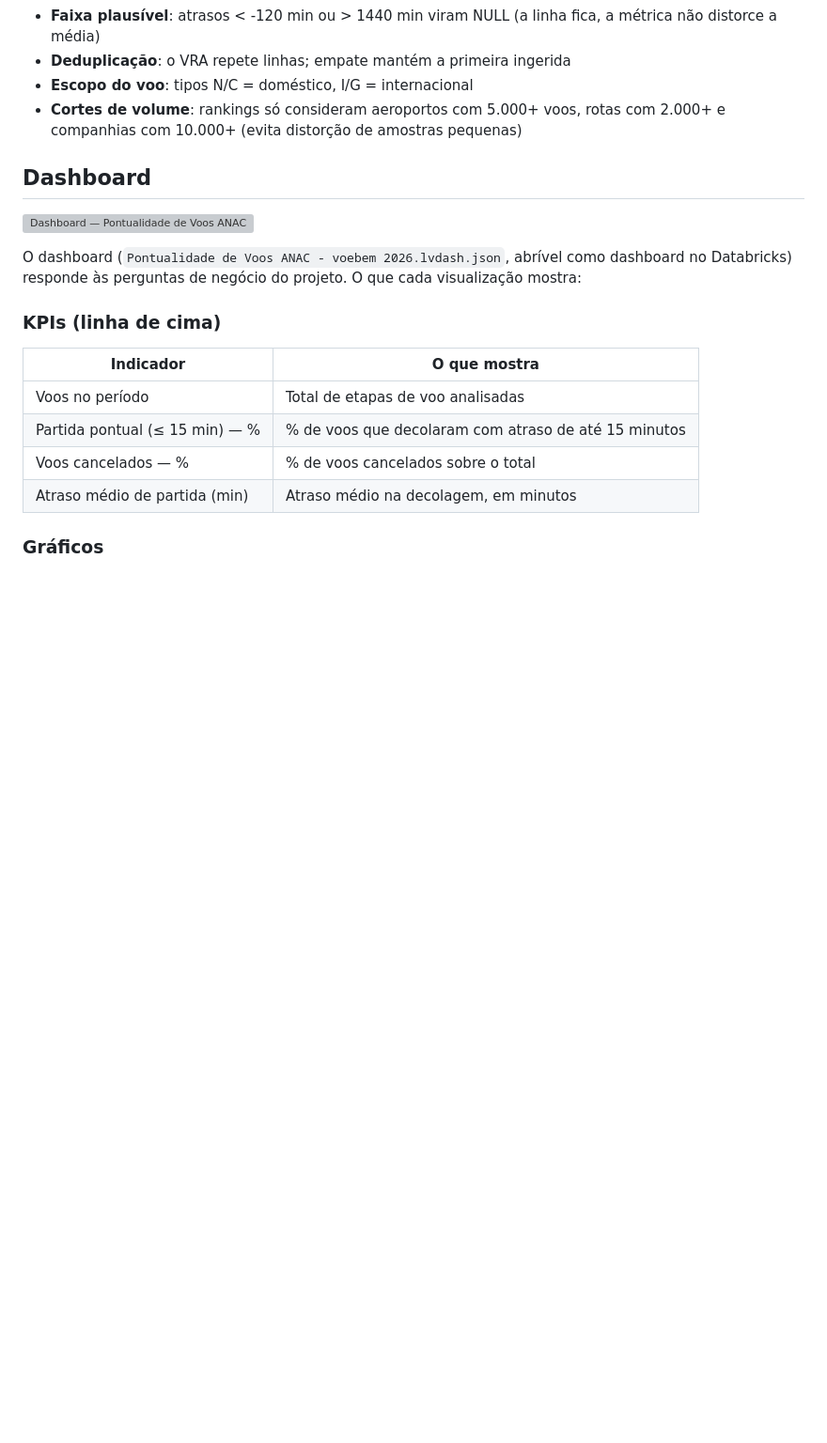
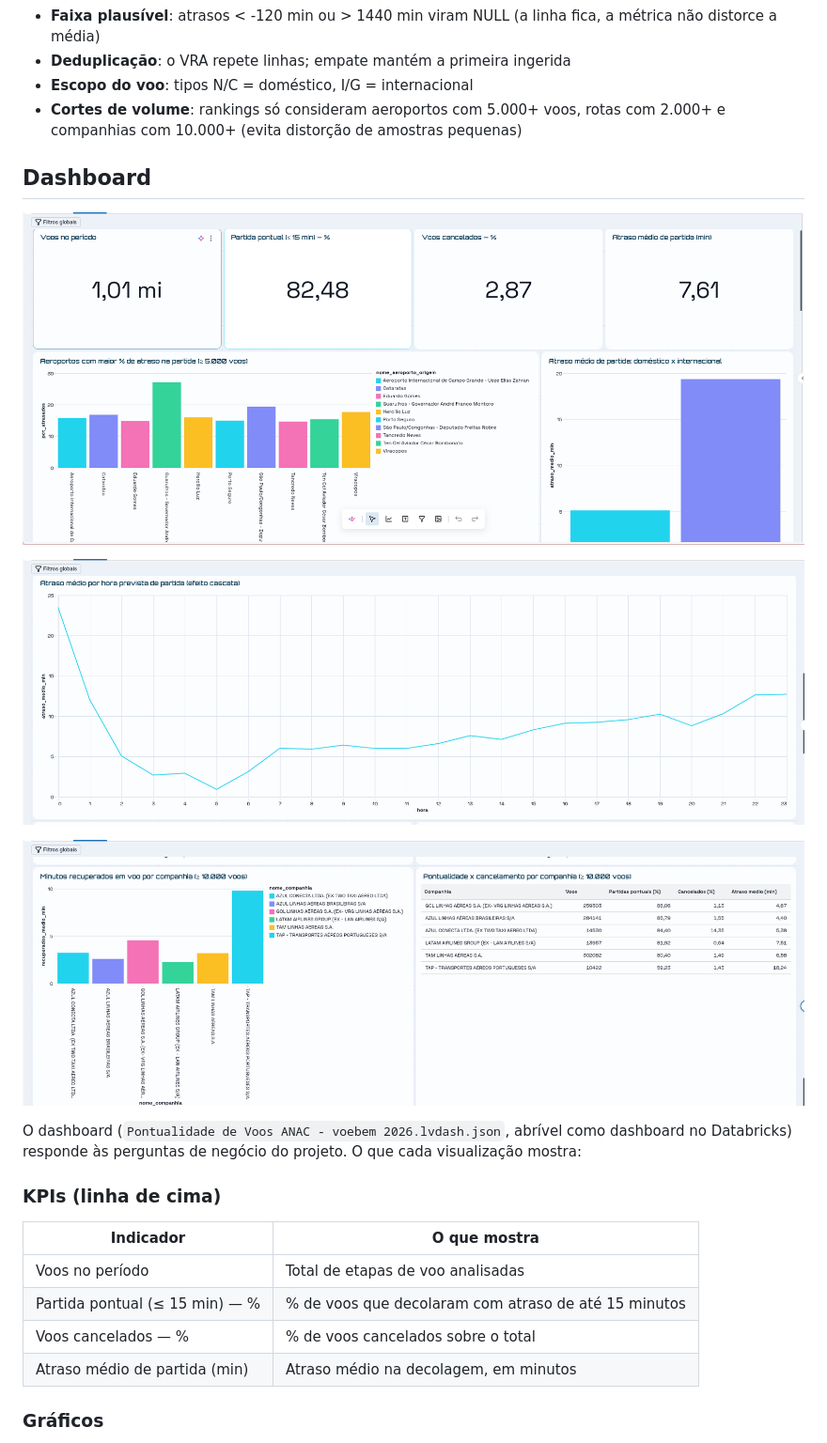
Before and after one commit to Manuellasantos/voebem-analytics, a Markdown page: README.md, the part around the change. Shown at 94% size. Drawn GitHub-style; pictures changed too: imgs/Dashboard.png (added), imgs/Dashboard2.png (added), imgs/Dashboard3.png (added); blank space fills up the shorter version; grey boxes are pictures that could not be loaded.

Commit message:
Add dashboard screenshots and update README image paths

```diff
--- a/README.md
+++ b/README.md
@@ -40,7 +40,11 @@ Projeto 100% desenvolvido no Databricks:
 
 ## Dashboard
 
-![Dashboard — Pontualidade de Voos ANAC](dashboard.png)
+![Visão geral do dashboard — KPIs e rankings por aeroporto](imgs/Dashboard.png)
+
+![Atraso médio por hora prevista de partida — efeito cascata](imgs/Dashboard2.png)
+
+![Companhias — minutos recuperados em voo e pontualidade x cancelamento](imgs/Dashboard3.png)
 
 O dashboard (`Pontualidade de Voos ANAC - voebem 2026.lvdash.json`, abrível como dashboard no Databricks) responde às perguntas de negócio do projeto. O que cada visualização mostra:
 
```
